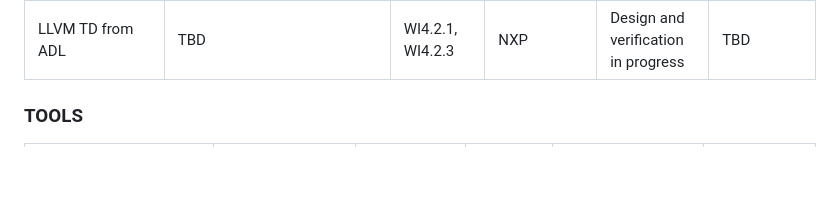
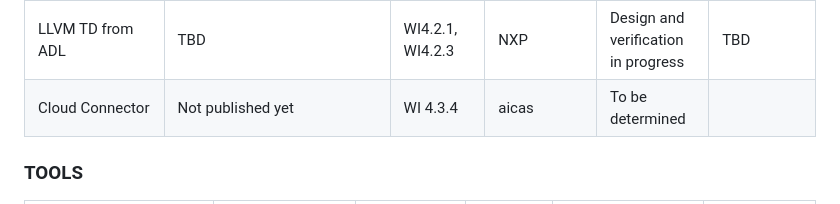
Before and after one commit to openhwgroup/tristan-isolde-unified-access-page, a Markdown page: README.md, the part around the change. Drawn GitHub-style; blank space fills up the shorter version.

Commit message:
Update README.md with Cloud Connector entry by aicas (#33)
The WI 4.3.4 Entry for the aicas Cloud Connector component has been added.

```diff
--- a/README.md
+++ b/README.md
@@ -61,6 +61,7 @@ COREV Binutils | [COREV Binutils (fork)](https://github.com/EEESlab/corev-binuti
 ELinOS embedded Linux for RISC-V | [ELinOS](https://www.sysgo.com/elinos) | WI4.3.2 | SYSGO | To be released in spring 2024 | GPL |
 PikeOS CVA-6 support | [PikeOS](https://www.pikeos.com/) | WI4.3.3 | SYSGO | To be released | proprietary |
 LLVM TD from ADL | TBD | WI4.2.1, WI4.2.3 | NXP | Design and verification in progress | TBD |
+Cloud Connector | Not published yet | WI 4.3.4 | aicas | To be determined |
 
 ### TOOLS
 
```
